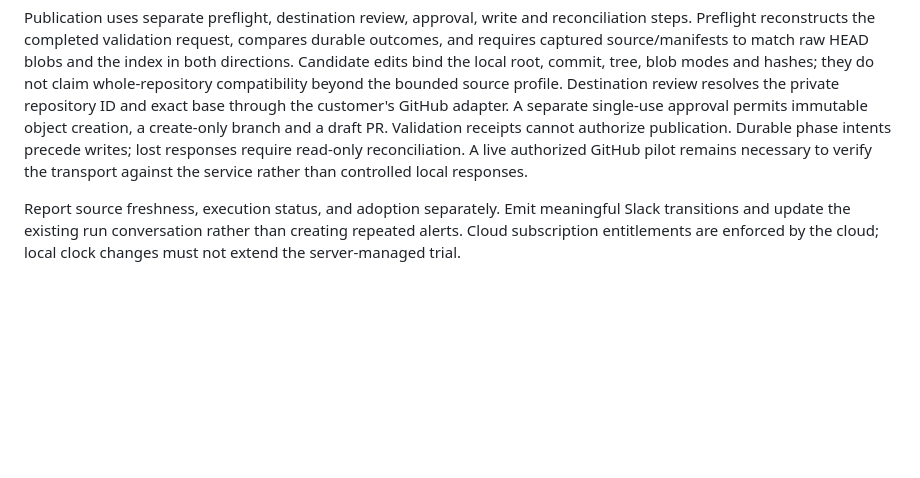
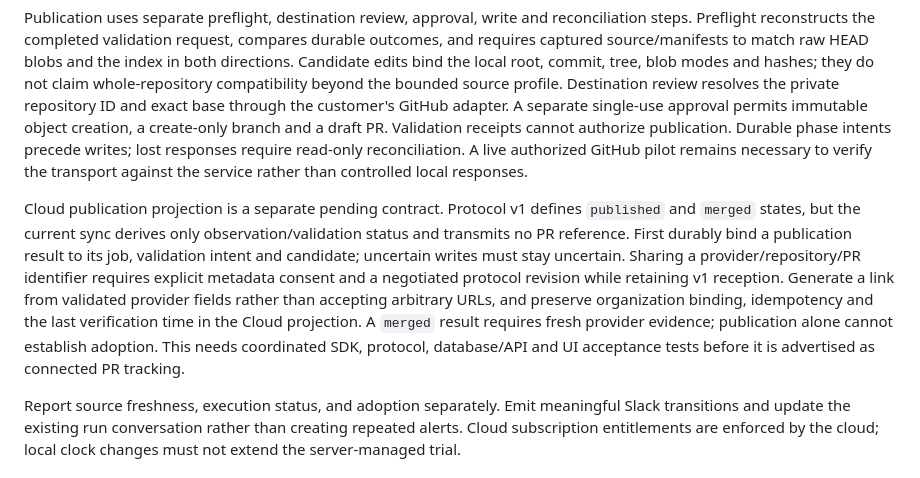
Before and after one commit to Altitud-Studio-S-L-U/self-api, a Markdown page: docs/implementation-plan.md, the part around the change. Drawn GitHub-style; blank space fills up the shorter version.

Commit message:
docs: define pending Cloud publication projection boundary

```diff
--- a/docs/implementation-plan.md
+++ b/docs/implementation-plan.md
@@ -146,6 +146,8 @@ Do not overwrite human commits on a generated branch. A changed base requires ap
 
 Publication uses separate preflight, destination review, approval, write and reconciliation steps. Preflight reconstructs the completed validation request, compares durable outcomes, and requires captured source/manifests to match raw HEAD blobs and the index in both directions. Candidate edits bind the local root, commit, tree, blob modes and hashes; they do not claim whole-repository compatibility beyond the bounded source profile. Destination review resolves the private repository ID and exact base through the customer's GitHub adapter. A separate single-use approval permits immutable object creation, a create-only branch and a draft PR. Validation receipts cannot authorize publication. Durable phase intents precede writes; lost responses require read-only reconciliation. A live authorized GitHub pilot remains necessary to verify the transport against the service rather than controlled local responses.
 
+Cloud publication projection is a separate pending contract. Protocol v1 defines `published` and `merged` states, but the current sync derives only observation/validation status and transmits no PR reference. First durably bind a publication result to its job, validation intent and candidate; uncertain writes must stay uncertain. Sharing a provider/repository/PR identifier requires explicit metadata consent and a negotiated protocol revision while retaining v1 reception. Generate a link from validated provider fields rather than accepting arbitrary URLs, and preserve organization binding, idempotency and the last verification time in the Cloud projection. A `merged` result requires fresh provider evidence; publication alone cannot establish adoption. This needs coordinated SDK, protocol, database/API and UI acceptance tests before it is advertised as connected PR tracking.
+
 Report source freshness, execution status, and adoption separately. Emit meaningful Slack transitions and update the existing run conversation rather than creating repeated alerts. Cloud subscription entitlements are enforced by the cloud; local clock changes must not extend the server-managed trial.
 
 ## 11. Validation and integrity
```
